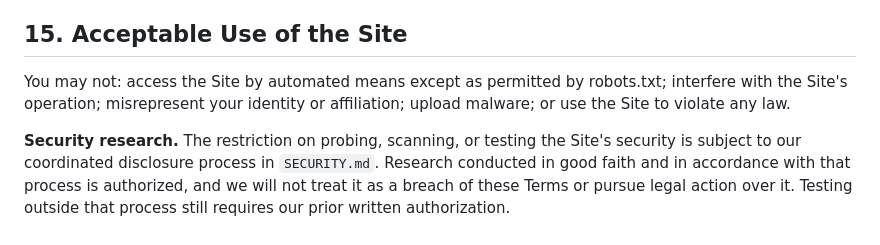
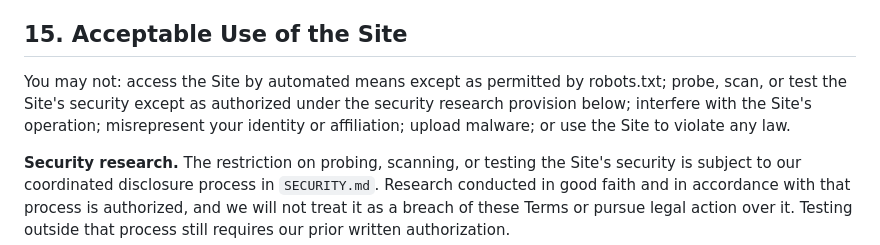
Before and after one commit to privkeyio/website, a Markdown page: legal/terms-of-service.md, the part around the change. GitHub-like rendering.

```diff
--- a/legal/terms-of-service.md
+++ b/legal/terms-of-service.md
@@ -193,7 +193,7 @@ You will not use the Services or deliverables in violation of U.S. export contro
 
 ## 15. Acceptable Use of the Site
 
-You may not: access the Site by automated means except as permitted by robots.txt; interfere with the Site's operation; misrepresent your identity or affiliation; upload malware; or use the Site to violate any law.
+You may not: access the Site by automated means except as permitted by robots.txt; probe, scan, or test the Site's security except as authorized under the security research provision below; interfere with the Site's operation; misrepresent your identity or affiliation; upload malware; or use the Site to violate any law.
 
 **Security research.** The restriction on probing, scanning, or testing the Site's security is subject to our coordinated disclosure process in `SECURITY.md`. Research conducted in good faith and in accordance with that process is authorized, and we will not treat it as a breach of these Terms or pursue legal action over it. Testing outside that process still requires our prior written authorization.
 
```
Also changed, not shown: legal/PUBLICATION-CHECKLIST.md (+1 -1 lines), legal/privacy-policy.md (+2 -2 lines).
